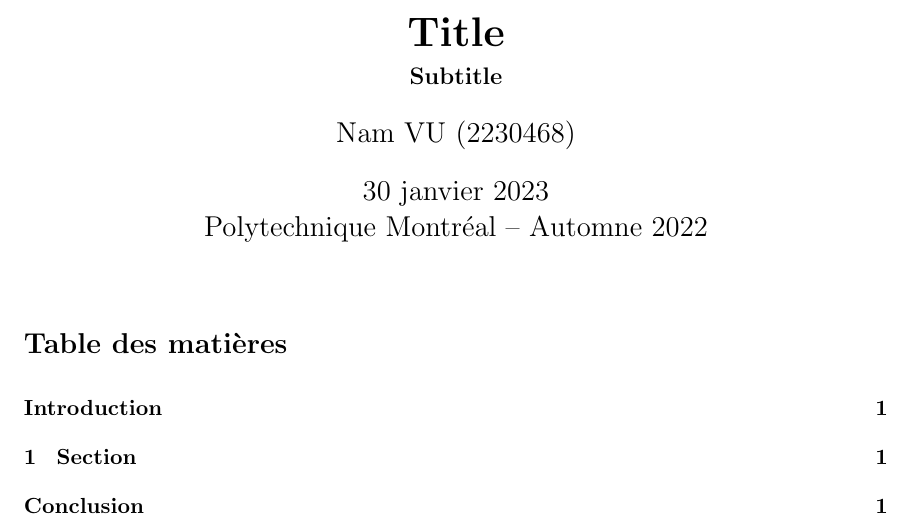
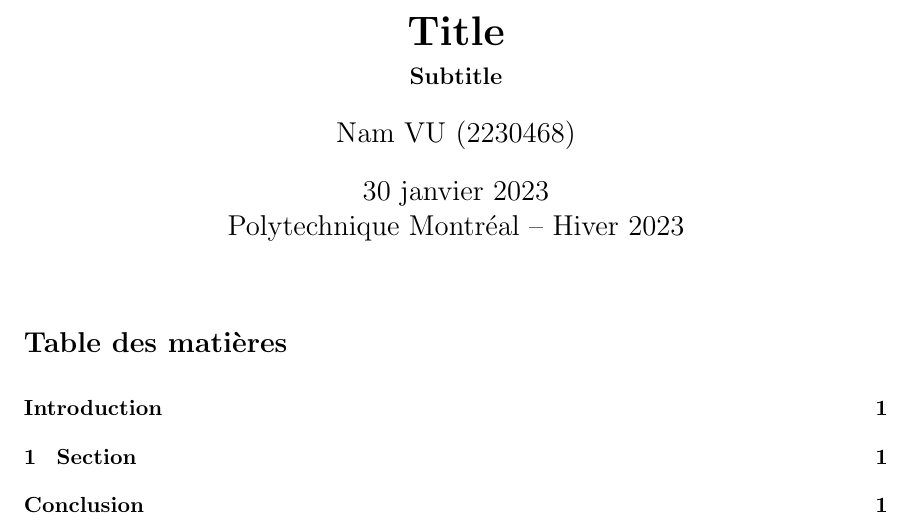
Before and after one commit to NextFire-PolyMTL/templates, a LaTeX document (rapport.tex): part of page 1 of 2, cut so that both start at the same text. Compiled offline with pdfLaTeX.

Commit message:
hiver 23

```diff
--- a/rapport.tex
+++ b/rapport.tex
@@ -10,14 +10,14 @@
 
 \titlehead{
     \centering
-    \includegraphics[height=1in]{Polytechnique_signature-RGB-gauche_FR.png}
+    \includegraphics[width=2in]{Signature_electronique 150.jpg}
 }
 \subject{Subject}
 \title{Title}
 \subtitle{Subtitle}
 \author{Nam VU (2230468)}
 \date{\today}
-\publishers{Polytechnique Montréal – Automne 2022}
+\publishers{Polytechnique Montréal – Hiver 2023}
 
 
 \begin{document}
```
Also changed, not shown: Signature_electronique 150.jpg (added), rapport.pdf.
